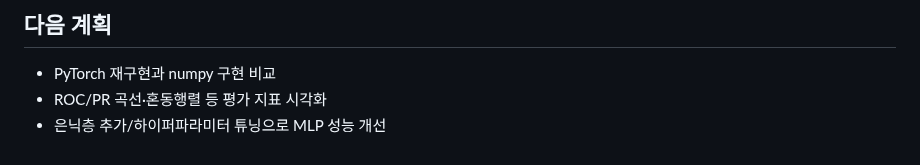
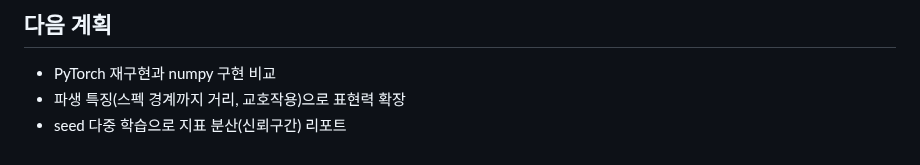
Before and after one commit to HyunwookJ/Virtual-Fab, a Markdown page: README.md, the part around one of its changes. Drawn GitHub-style.

```diff
--- a/README.md
+++ b/README.md
@@ -128,5 +148,5 @@ python3 ml/visualize_boundary.py
 ## 다음 계획
 
 - PyTorch 재구현과 numpy 구현 비교
-- ROC/PR 곡선·혼동행렬 등 평가 지표 시각화
-- 은닉층 추가/하이퍼파라미터 튜닝으로 MLP 성능 개선
+- 파생 특징(스펙 경계까지 거리, 교호작용)으로 표현력 확장
+- seed 다중 학습으로 지표 분산(신뢰구간) 리포트
```
Also changed, not shown: other parts of README.md (+22 -2 lines), CLAUDE.md (+2 -0 lines), docs/model_evaluation.png (added), 4 other files.
